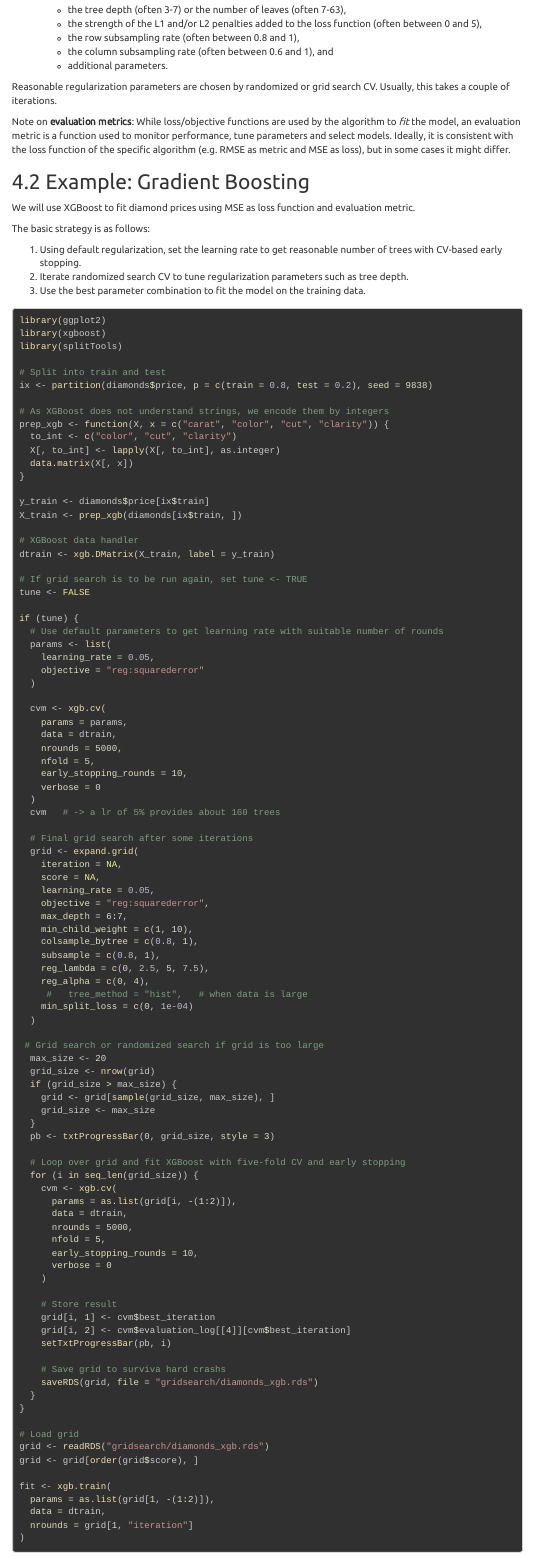
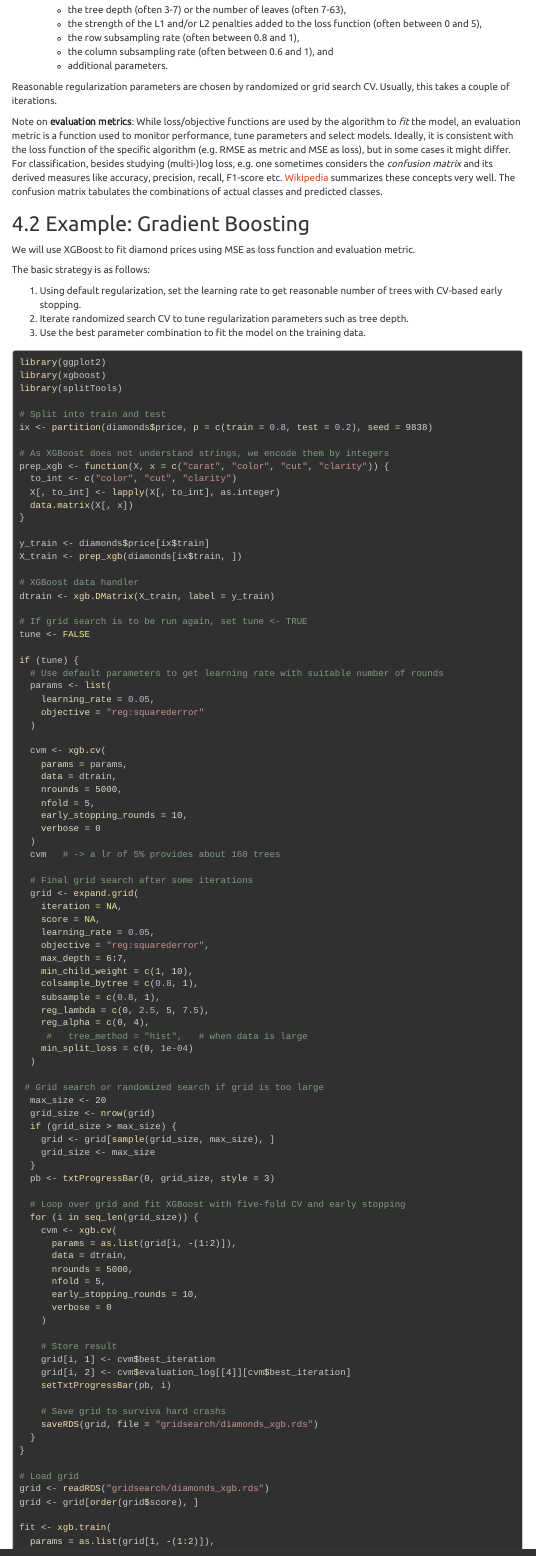
Before and after one commit to mayer79/ml_lecture, an R Markdown document (r/3_Trees.Rmd): the page in a window 1100 px wide, from 9660 px down. The pictures show the output file r/3_Trees.html that the author committed with the source, opened offline; menus at the side of the page are left out.

Commit message:
added link to wiki for confusion matrix and related stuff

```diff
--- a/r/3_Trees.Rmd
+++ b/r/3_Trees.Rmd
@@ -214,6 +214,7 @@ Gradient boosted trees offer a quite a lot of parameters. Unlike with random for
 Reasonable regularization parameters are chosen by randomized or grid search CV. Usually, this takes a couple of iterations.
 
 Note on **evaluation metrics**: While loss/objective functions are used by the algorithm to *fit* the model, an evaluation metric is a function used to monitor performance, tune parameters and select models. Ideally, it is consistent with the loss function of the specific algorithm (e.g. RMSE as metric and MSE as loss), but in some cases it might differ.
+For classification, besides studying (multi-)log loss, e.g. one sometimes considers the *confusion matrix* and its derived measures like accuracy, precision, recall, F1-score etc.  [Wikipedia](https://en.wikipedia.org/wiki/Confusion_matrix) summarizes these concepts very well. The confusion matrix tabulates the combinations of actual classes and predicted classes.
 
 ## Example: Gradient Boosting
 
```
Also changed, not shown: r/3_Trees.html, 1 other file.
